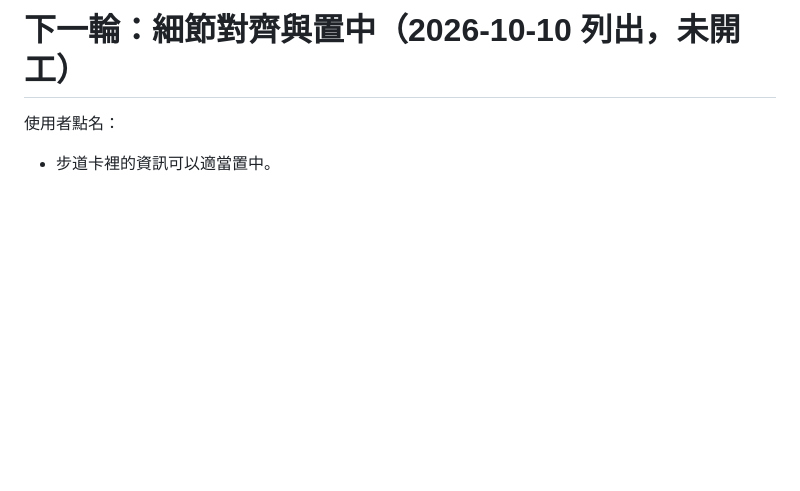
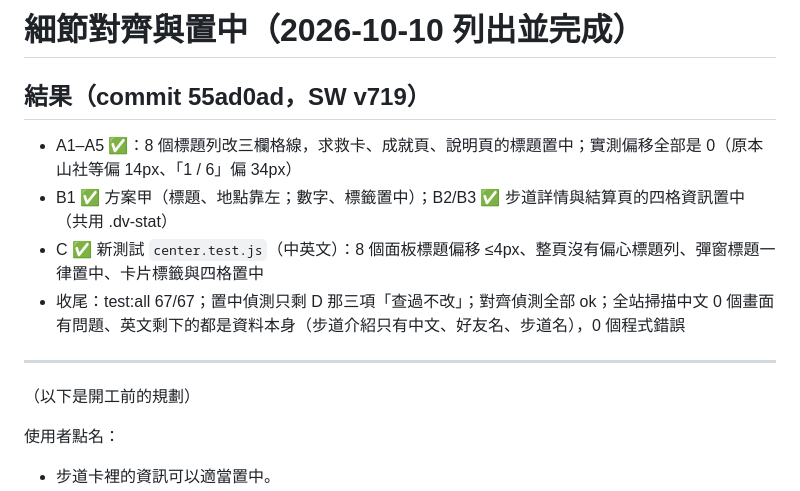
Before and after one commit to timmyweistudy-design/trail-tracker, a Markdown page: docs/opt-round-3.md, the part around the change. Rendered like a GitHub page; blank space fills up the shorter version.

Commit message:
細節輪收尾：文件與記憶更新（test:all 67/67、置中／對齊／全站掃描結果）
Co-Authored-By: Claude Opus 5.5 <noreply@anthropic.com>
Claude-Session: https://claude.ai/code/session_0127ToiTxV2gbabeGcuo787V

```diff
--- a/docs/opt-round-3.md
+++ b/docs/opt-round-3.md
@@ -1,4 +1,14 @@
-# 下一輪：細節對齊與置中（2026-10-10 列出，未開工）
+# 細節對齊與置中（2026-10-10 列出並完成）
+
+## 結果（commit 55ad0ad，SW v719）
+- A1–A5 ✅：8 個標題列改三欄格線，求救卡、成就頁、說明頁的標題置中；實測偏移全部是 0（原本山社等偏 14px、「1 / 6」偏 34px）
+- B1 ✅ 方案甲（標題、地點靠左；數字、標籤置中）；B2/B3 ✅ 步道詳情與結算頁的四格資訊置中（共用 .dv-stat）
+- C ✅ 新測試 `center.test.js`（中英文）：8 個面板標題偏移 ≤4px、整頁沒有偏心標題列、彈窗標題一律置中、卡片標籤與四格置中
+- 收尾：test:all 67/67；置中偵測只剩 D 那三項「查過不改」；對齊偵測全部 ok；全站掃描中文 0 個畫面有問題、英文剩下的都是資料本身（步道介紹只有中文、好友名、步道名），0 個程式錯誤
+
+---
+（以下是開工前的規劃）
+
 
 使用者點名：
 - 步道卡裡的資訊可以適當置中。
```
Also changed, not shown: docs/roadmap.md (+1 -1 lines).
